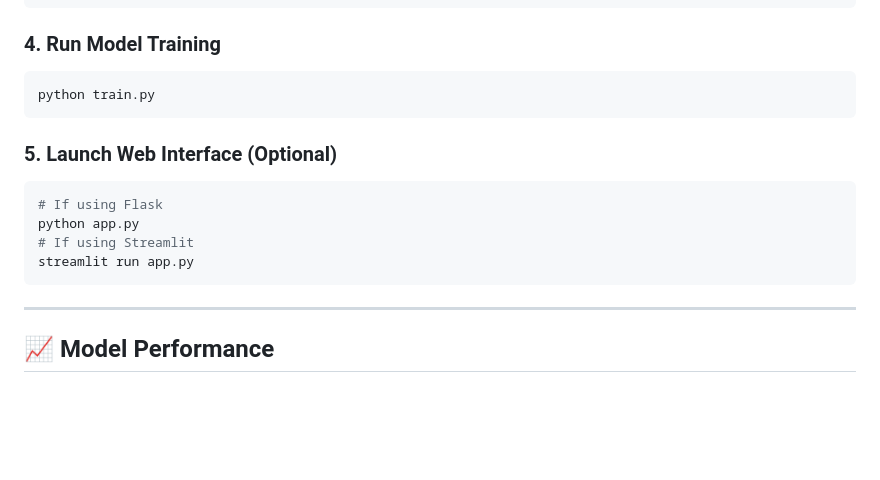
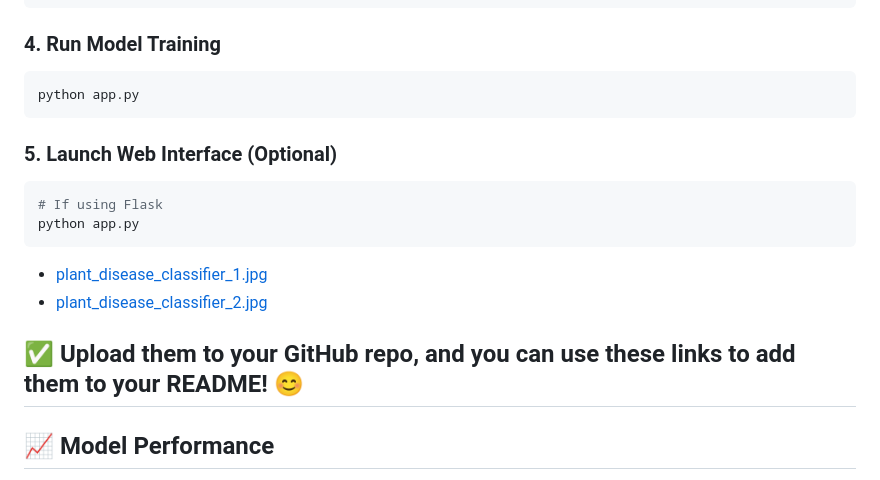
Before and after one commit to sahilchalke0001/plant, a Markdown page: README.md, the part around one of its changes. Rendered like a GitHub page; blank space fills up the shorter version.

````diff
--- a/README.md
+++ b/README.md
@@ -81,17 +82,18 @@ pip install -r requirements.txt
 
 ### 4. Run Model Training
 ```bash
-python train.py
+python app.py
 ```
 
 ### 5. Launch Web Interface (Optional)
 ```bash
 # If using Flask
 python app.py
-# If using Streamlit
-streamlit run app.py
 ```
+- [plant_disease_classifier_1.jpg](sandbox:/mnt/data/plant_disease_classifier_1.jpg)
+- [plant_disease_classifier_2.jpg](sandbox:/mnt/data/plant_disease_classifier_2.jpg)
 
+✅ Upload them to your GitHub repo, and you can use these links to add them to your README! 😊
 ---
 
 ## 📈 Model Performance
````
Also changed, not shown: other parts of README.md (+13 -12 lines).
